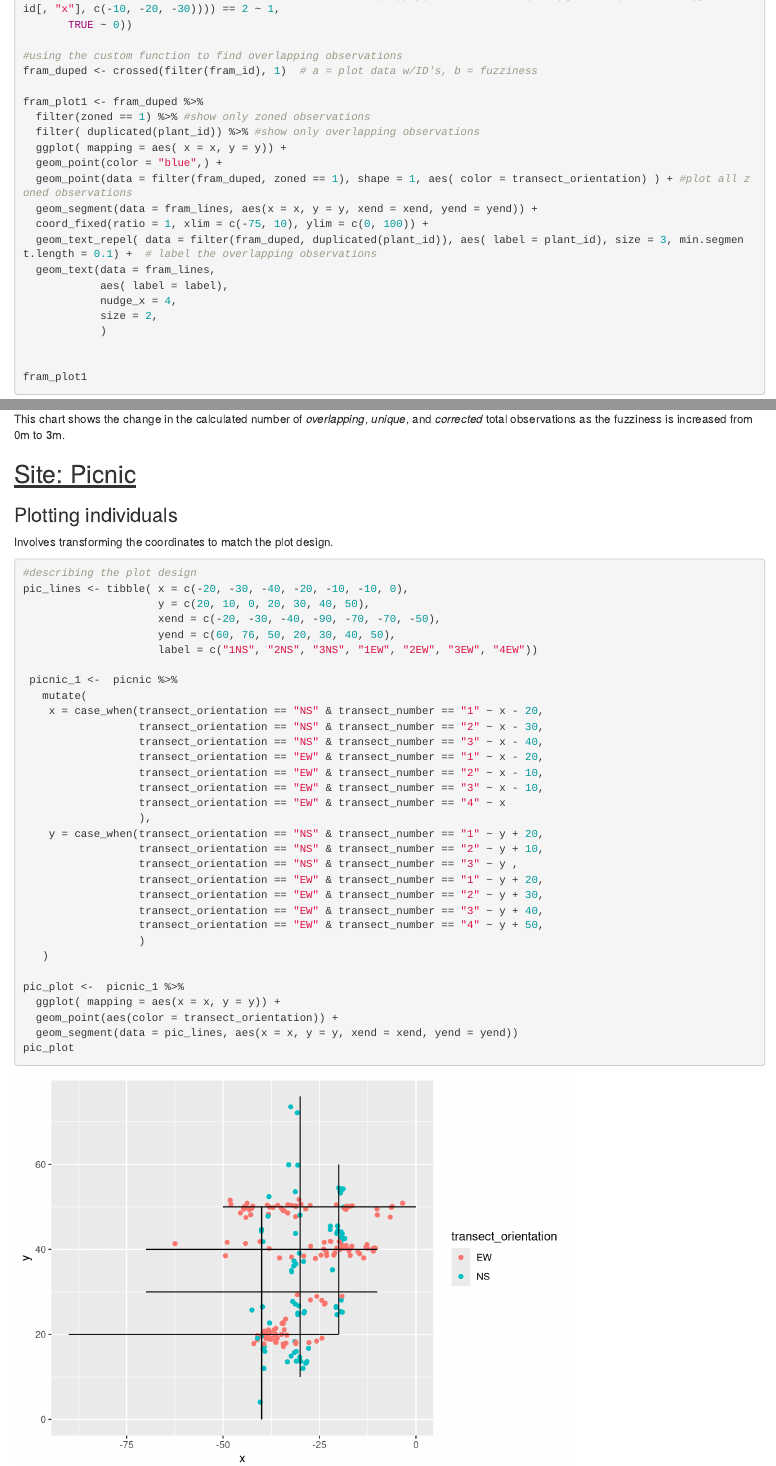
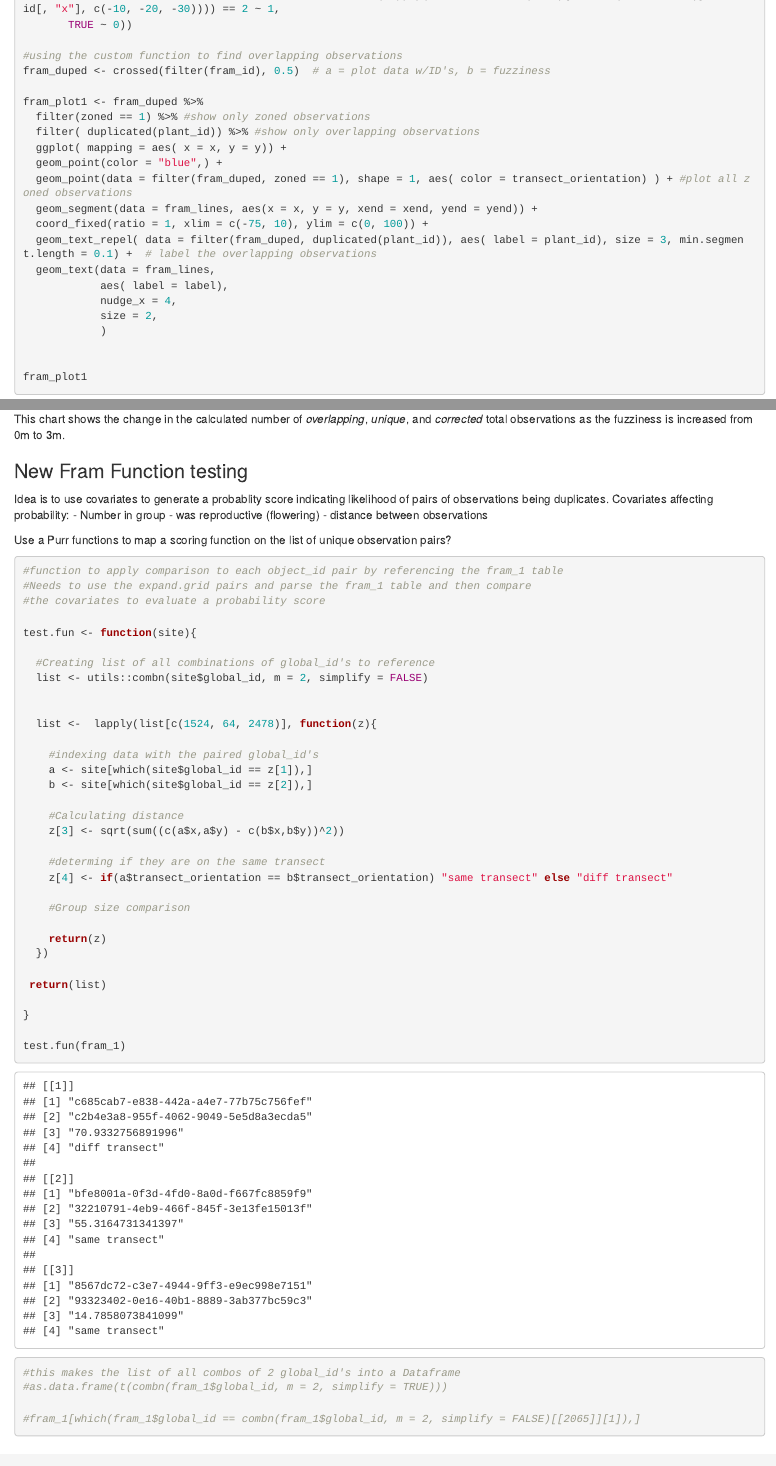
Before and after one commit to OldFleabane/SCGL-Distane-sampling-test-code, an R Markdown document (Clean_SCGL_Writeup.Rmd): the page in a window 1100 px wide, from 4010 px down, and a second part further down, joined at a grey line. Rendered offline with R 4.5, knitr and Pandoc, with nearby package versions; code that draws random numbers runs with fixed seeds of ours; column names are cleaned by a stand-in for the janitor package.

Commit message:
work on new duplicate testing function

````diff
--- a/Clean_SCGL_Writeup.Rmd
+++ b/Clean_SCGL_Writeup.Rmd
@@ -196,7 +196,7 @@
        TRUE ~ 0))
 
 #using the custom function to find overlapping observations
-fram_duped <- crossed(filter(fram_id), 1)  # a = plot data w/ID's, b = fuzziness
+fram_duped <- crossed(filter(fram_id), 0.5)  # a = plot data w/ID's, b = fuzziness
 
 fram_plot1 <- fram_duped %>%
   filter(zoned == 1) %>% #show only zoned observations
@@ -253,7 +253,7 @@
 
 #make a curve that shows how the number of corrected observations changes as you change the fuzziness
 
-fuzziness <- c(seq(0, 3, by = 0.1))
+fuzziness <- c(seq(0, .5, by = 0.01))
 
       error = fuzziness
       n_duplicated = fuzziness
@@ -295,6 +295,59 @@
 ```
 
 This chart shows the change in the calculated number of *overlapping*, *unique*, and *corrected* total observations as the fuzziness is increased from 0m to 3m.
+
+### New Fram Function testing
+
+Idea is to use covariates to generate a probablity score indicating likelihood of pairs of observations being duplicates.
+Covariates affecting probability:
+- Number in group
+- was reproductive (flowering)
+- distance between observations
+
+Use a Purr functions to map a scoring function on the list of unique observation pairs?
+
+```{r}
+#function to apply comparison to each object_id pair by referencing the fram_1 table
+#Needs to use the expand.grid pairs and parse the fram_1 table and then compare
+#the covariates to evaluate a probability score
+
+test.fun <- function(site){
+
+  #Creating list of all combinations of global_id's to reference
+  list <- utils::combn(site$global_id, m = 2, simplify = FALSE)
+
+
+  list <-  lapply(list[c(1524, 64, 2478)], function(z){
+
+    #indexing data with the paired global_id's
+    a <- site[which(site$global_id == z[1]),]
+    b <- site[which(site$global_id == z[2]),]
+
+    #Calculating distance
+    z[3] <- sqrt(sum((c(a$x,a$y) - c(b$x,b$y))^2))
+
+    #determing if they are on the same transect
+    z[4] <- if(a$transect_orientation == b$transect_orientation) "same transect" else "diff transect"
+
+    #Group size comparison
+
+    return(z)
+  })
+
+ return(list)
+
+}
+
+test.fun(fram_1)
+
+#this makes the list of all combos of 2 global_id's into a Dataframe
+#as.data.frame(t(combn(fram_1$global_id, m = 2, simplify = TRUE)))
+
+#fram_1[which(fram_1$global_id == combn(fram_1$global_id, m = 2, simplify = FALSE)[[2065]][1]),]
+
+
+```
+
 
 ## [Site: Picnic]{.underline}
 
````
